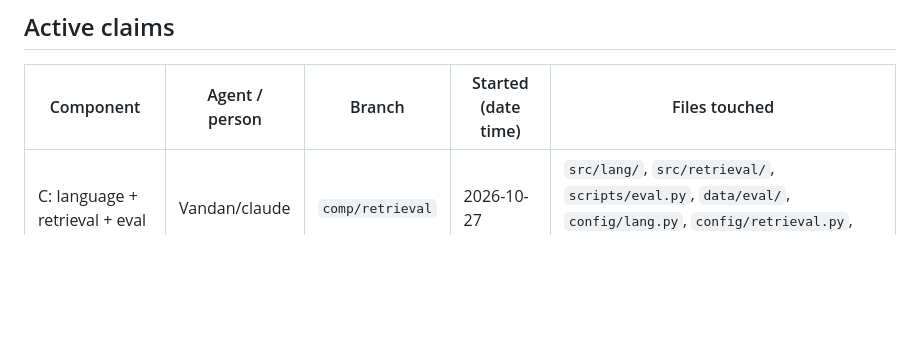
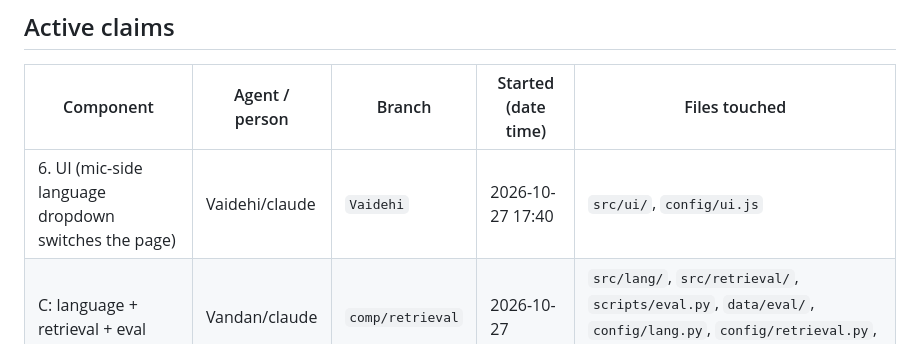
Before and after one commit to Vandan31/HCL-hackathon, a Markdown page: docs/BOARD.md, the part around the change. Rendered like a GitHub page; blank space fills up the shorter version.

Commit message:
board: Vaidehi claims UI (mic-side language dropdown)

```diff
--- a/docs/BOARD.md
+++ b/docs/BOARD.md
@@ -7,6 +7,7 @@
 
 | Component | Agent / person | Branch | Started (date time) | Files touched |
 |-----------|----------------|--------|---------------------|---------------|
+| 6. UI (mic-side language dropdown switches the page) | Vaidehi/claude | `Vaidehi` | 2026-10-27 17:40 | `src/ui/`, `config/ui.js` |
 | C: language + retrieval + eval | Vandan/claude | `comp/retrieval` | 2026-10-27 | `src/lang/`, `src/retrieval/`, `scripts/eval.py`, `data/eval/`, `config/lang.py`, `config/retrieval.py`, `tests/lang/`, `tests/retrieval/` |
 
 ## Shared-file change notices
```
